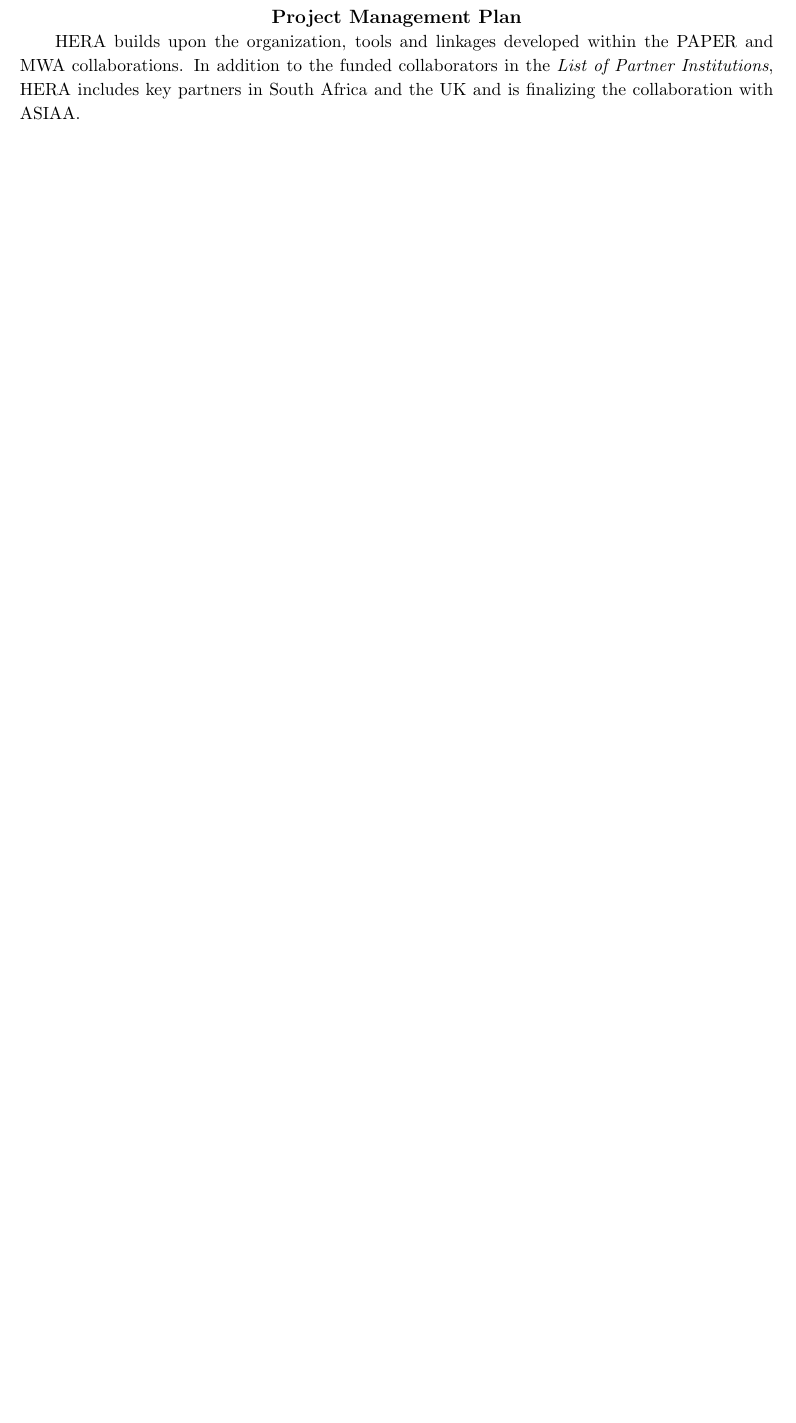
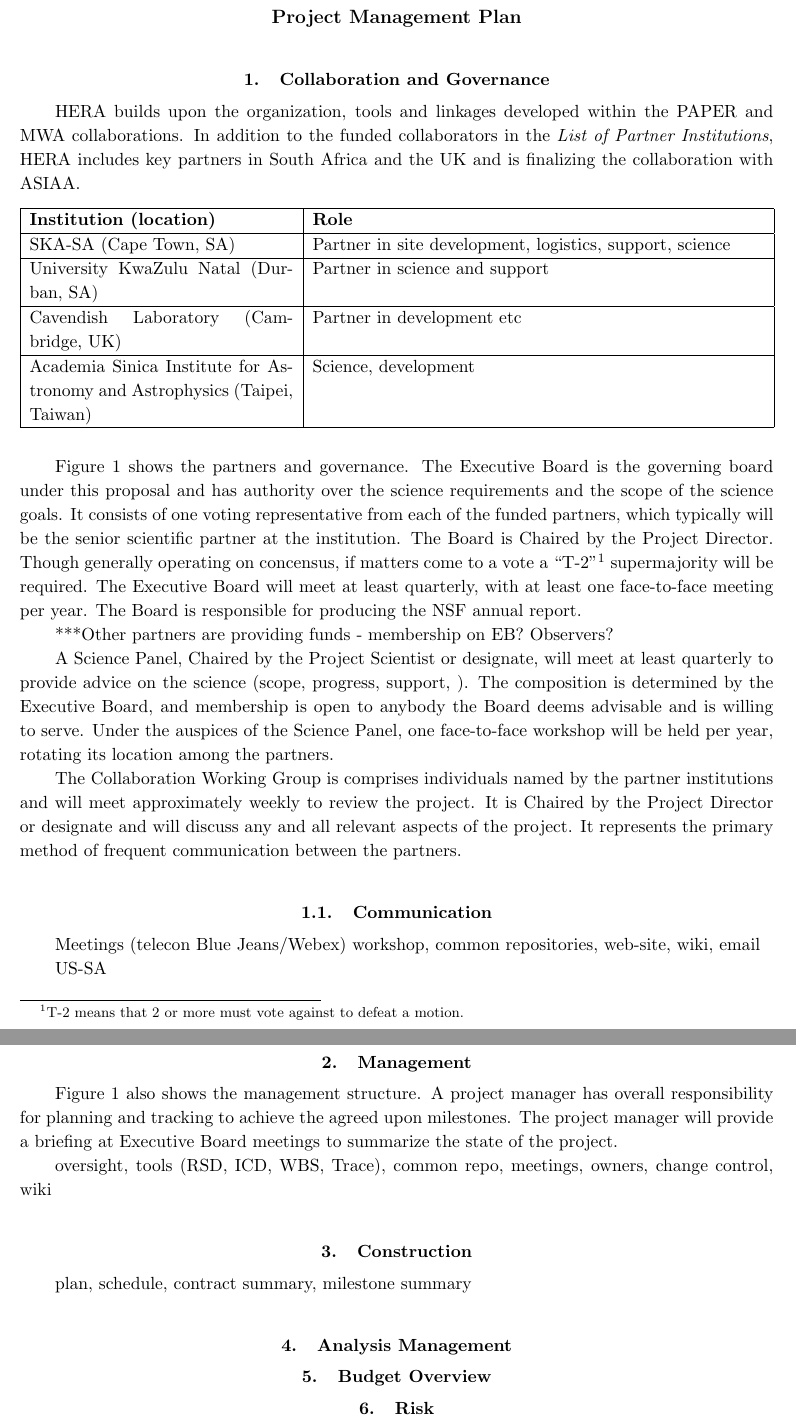
Before and after one commit to acliu/msip-2014, a LaTeX paper (pmp.tex): part of the page before the commit and two parts of pages 1 and 2 of 3 after it, the two joined at a grey line, cut so that both start at the same text, the shorter picture padded with empty space. Compiled offline with pdfLaTeX.

Commit message:
updated to pmp

```diff
--- a/pmp.tex
+++ b/pmp.tex
@@ -44,7 +44,17 @@
 %would have contributions from sources other than NSF, this section should clearly state both the total
 %cost, and the amount being requested from NSF.
 
+\section{Collaboration and Governance}
 HERA builds upon the organization, tools and linkages developed within the PAPER and MWA collaborations.
 In addition to the funded collaborators in the {\em List of Partner Institutions},
 HERA includes key partners in South Africa and the UK and is finalizing the collaboration with ASIAA.
-\begin
+\begin{table}[h]
+\begin{tabular}{| p{.35\textwidth} | p{.6\textwidth} |}\hline
+\textbf{Institution (location)} & \textbf{Role} \\ \hline
+SKA-SA (Cape Town, SA) & Partner in site development, logistics, support, science \\ \hline
+University KwaZulu Natal (Durban, SA) & Partner in science and support \\ \hline
+Cavendish Laboratory (Cambridge, UK) & Partner in development etc \\ \hline
+Academia Sinica Institute for Astronomy and Astrophysics (Taipei, Taiwan) & Science, development \\ \hline
+\end{tabular}
+\label{tab:otherpartners}
+\end{table}
@@ -51,17 +67,31 @@
+\end{figure}
+
+Figure \ref{fig:org} shows the partners and governance.  The Executive Board is the governing board under this proposal and has authority over the science requirements and the scope of the science goals. It consists of one voting representative from each of the funded partners, which typically will be the senior scientific partner at the institution.  The Board is Chaired by the Project Director.  Though generally operating on concensus, if matters come to a vote a ``T-2''\footnote{T-2 means that 2 or more must vote against to defeat a motion.} supermajority will be required.  The Executive Board will meet at least quarterly, with at least one face-to-face meeting per year.  The Board is responsible for producing the NSF annual report.
+
+***Other partners are providing funds - membership on EB?  Observers?
+
+A Science Panel, Chaired by the Project Scientist or designate, will meet at least quarterly to provide advice on the science (scope, progress, support, ).  The composition is determined by the Executive Board, and membership is open to anybody the Board deems advisable and is willing to serve.  Under the auspices of the Science Panel, one face-to-face workshop will be held per year, rotating its location among the partners.
+
+The Collaboration Working Group is comprises individuals named by the partner institutions and will meet approximately weekly to review the project.  It is Chaired by the Project Director or designate and will discuss any and all relevant aspects of the project.  It represents the primary method of frequent communication between the partners.
+
+\subsection{Communication}
+Meetings (telecon Blue Jeans/Webex)  workshop, common repositories, web-site, wiki, email
+
+US-SA
 
 
-%Governance/collaboration:  [Fig 1:  org chart] tools (Blue Jeans/Webex), workshop?
+\section{Management}
+Figure \ref{fig:org} also shows the management structure.  A project manager has overall responsibility for planning and tracking to achieve the agreed upon milestones.  The project manager will provide a briefing at Executive Board meetings to summarize the state of the project.
 
-%Management:  [Fig 1: org chart]  oversight, tools (RSD, ICD, WBS, Trace), common repo, meetings
+oversight, tools (RSD, ICD, WBS, Trace), common repo, meetings, owners, change control, wiki
 
-%Construction:  [Fig 2: Gantt chart]  plan, schedule, contract summary, milestone summary
+\section{Construction}
+plan, schedule, contract summary, milestone summary
 
-%Pipeline management
+\section{Analysis Management}
 
-%US-SA management/communication
+\section{Budget Overview}
 
-%Budget Overview
-
-%Risk
+\section{Risk}
 
 \end{document}
```
Also changed, not shown: pmp.tex (6 more changed lines).
